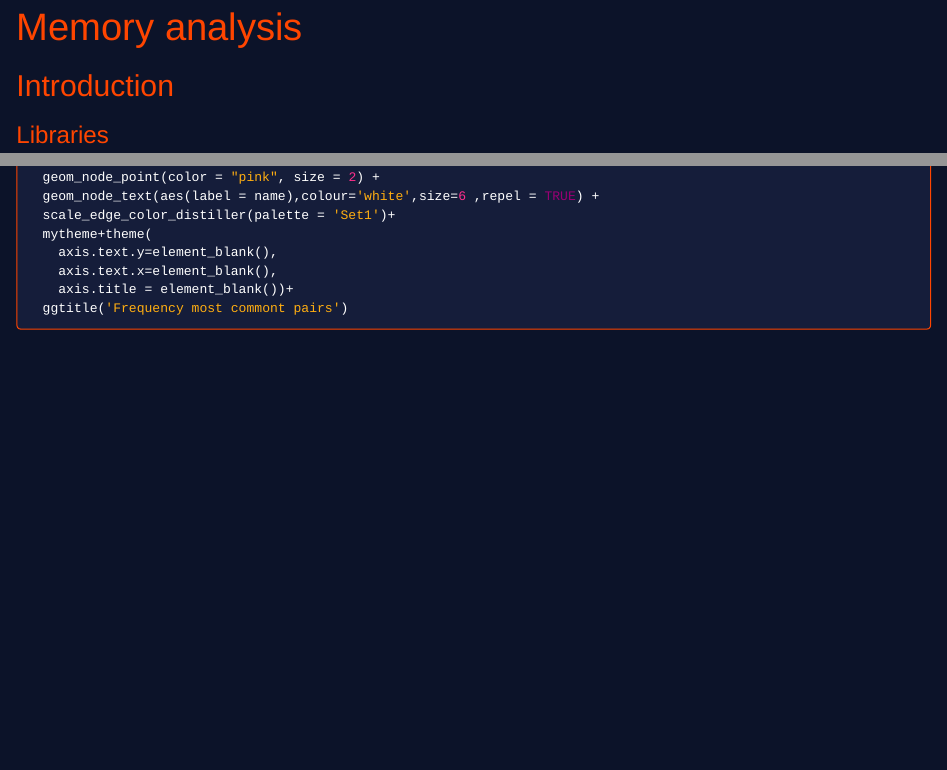
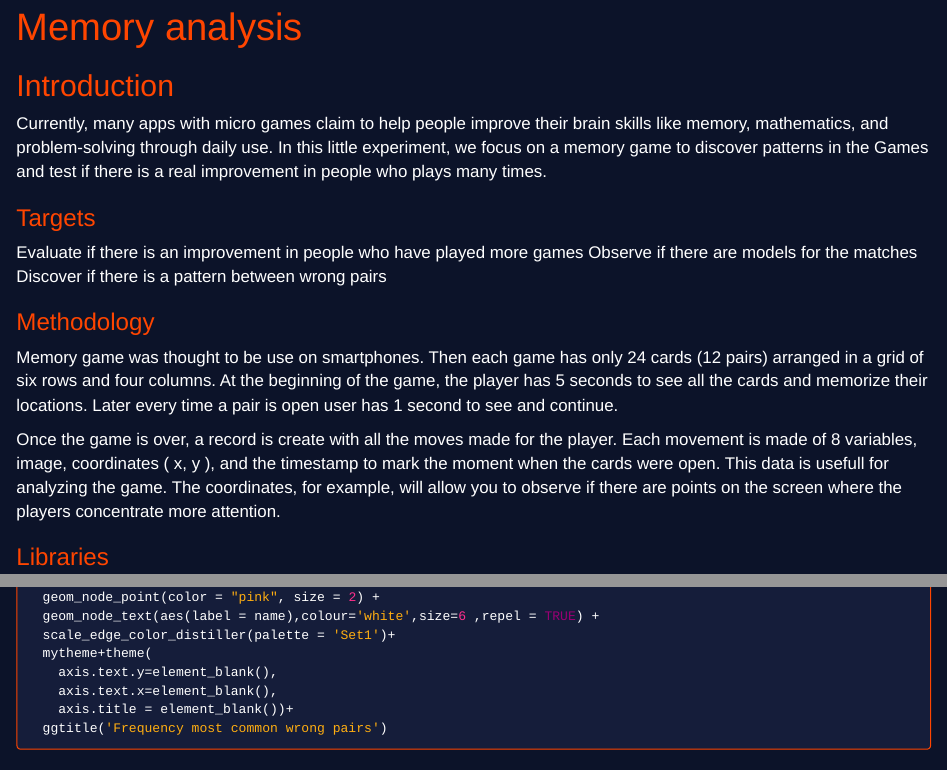
Before and after one commit to FigueroaSergio/projectMemory, an R Markdown document (project.Rmd): the page in a window 1100 px wide, from its top, and a second part further down, joined at a grey line. Rendered offline with R 4.5, knitr and Pandoc, with nearby package versions; the code is not run, so its results and figures are left out.

Commit message:
add text

````diff
--- a/project.Rmd
+++ b/project.Rmd
@@ -1,15 +1,25 @@
 ---
 title: "Memory analysis"
 output:
-  html_notebook:
-    css: style.css
   html_document:
     df_print: paged
     css: style.css
+  html_notebook:
+    css: style.css
 ---
 ## Introduction
+Currently, many apps with micro games claim to help people improve their brain skills like memory, mathematics, and problem-solving through daily use.
+In this little experiment, we focus on a memory game to discover patterns in the Games and test if there is a real improvement in people who plays many times.
 
+### Targets
+Evaluate if there is an improvement in people who have played more games
+Observe if there are models for the matches
+Discover if there is a pattern between wrong pairs
 
+### Methodology
+Memory game was thought to be use on smartphones. Then each game has only 24 cards (12 pairs) arranged in a grid of six rows and four columns. At the beginning of the game, the player has 5 seconds to see all the cards and memorize their locations. Later every time a pair is open user has 1 second to see and continue.
+
+Once the game is over, a record is create with all the moves made for the player. Each movement is made of 8 variables, image, coordinates ( x, y ), and the timestamp to mark the moment when the cards were open. This data is usefull for analyzing the game. The coordinates, for example, will allow you to observe if there are points on the screen where the players concentrate more attention.
 
 ### Libraries
 ```{r message=FALSE, warning=FALSE}
@@ -217,7 +227,7 @@ most_common_pairs%>%
     axis.text.y=element_blank(),
     axis.text.x=element_blank(),
     axis.title = element_blank())+
-  ggtitle('Frequency most commont pairs')
+  ggtitle('Frequency most common wrong pairs')
 
 ```
 
````
